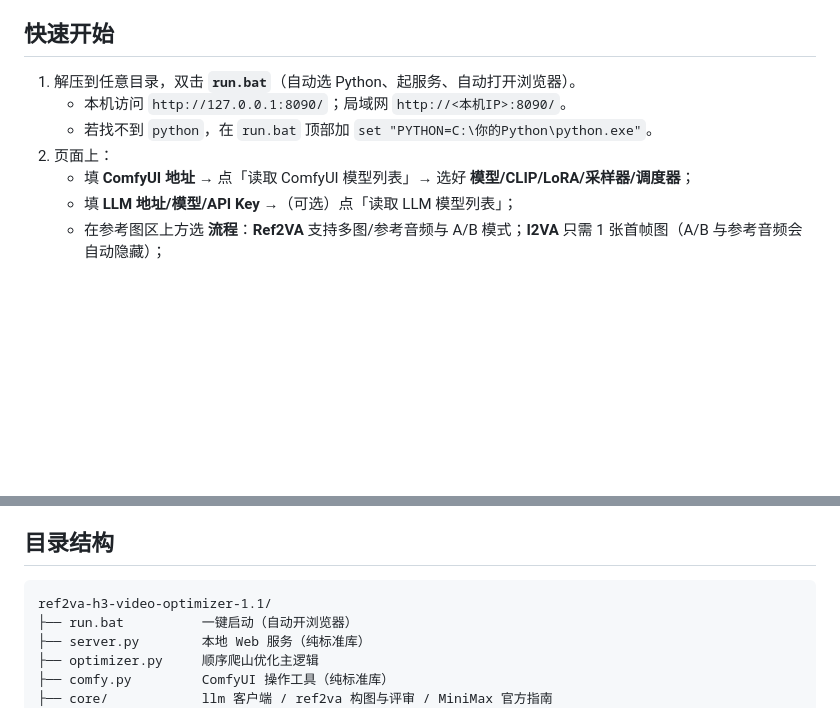
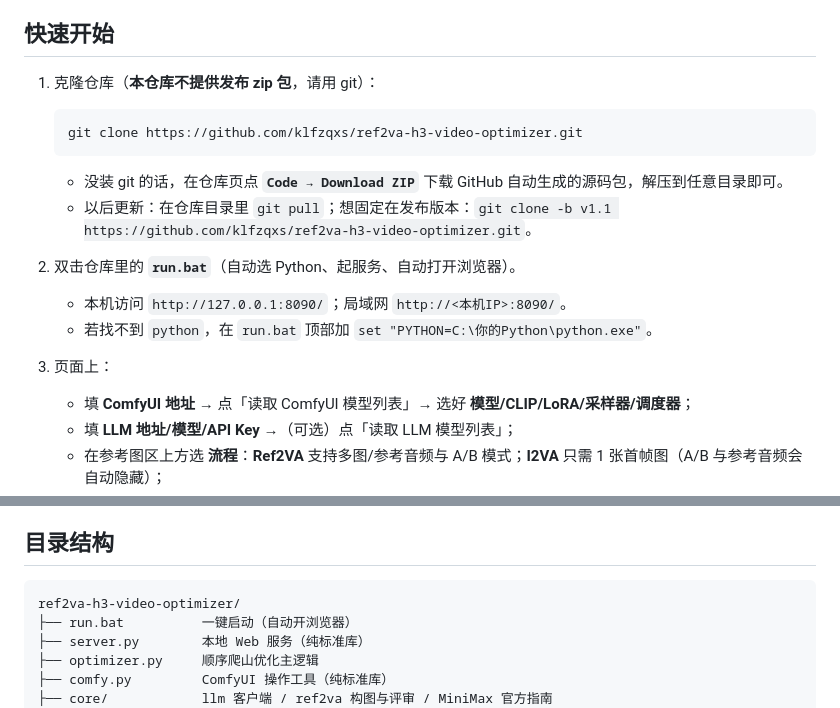
Before and after one commit to klfzqxs/ref2va-h3-video-optimizer, a Markdown page: README.md, 2 parts joined by grey strips. Drawn GitHub-style; blank space fills up the shorter version.

Commit message:
docs: 快速开始改为 git clone 获取（本仓库不提供发布 zip 包）
原说明让人「解压到任意目录」，但 Release 没有上传 zip 资产（assets 为空），
用户看到第一步就会卡住。改为：

- README 快速开始：第 1 步改为 `git clone <仓库地址>`（含 Code → Download ZIP
  作为没装 git 时的备选，那是 GitHub 自动生成的源码包），并补充
  「以后更新 git pull」「想固定发布版本 git clone -b v1.1」；
  原「双击 run.bat」「页面上」顺延为第 2、3 步；
- README 目录结构树根名由解压包名 `ref2va-h3-video-optimizer-1.1/`
  改为 clone 后的仓库目录名 `ref2va-h3-video-optimizer/`；
- RELEASE_NOTES 第七节「怎么用（一句话）」开头 `解压` 改为 `git clone`；
- USAGE 第 1 节把 `git clone https://github.com/<你>/...` 的占位地址
  换成真实仓库地址。

````diff
--- a/README.md
+++ b/README.md
@@ -47,10 +47,18 @@
 
 ## 快速开始
 
-1. 解压到任意目录，双击 **`run.bat`**（自动选 Python、起服务、自动打开浏览器）。
+1. 克隆仓库（**本仓库不提供发布 zip 包**，请用 git）：
+
+   ```bash
+   git clone https://github.com/klfzqxs/ref2va-h3-video-optimizer.git
+   ```
+
+   - 没装 git 的话，在仓库页点 **`Code → Download ZIP`** 下载 GitHub 自动生成的源码包，解压到任意目录即可。
+   - 以后更新：在仓库目录里 `git pull`；想固定在发布版本：`git clone -b v1.1 https://github.com/klfzqxs/ref2va-h3-video-optimizer.git`。
+2. 双击仓库里的 **`run.bat`**（自动选 Python、起服务、自动打开浏览器）。
    - 本机访问 `http://127.0.0.1:8090/`；局域网 `http://<本机IP>:8090/`。
    - 若找不到 `python`，在 `run.bat` 顶部加 `set "PYTHON=C:\你的Python\python.exe"`。
-2. 页面上：
+3. 页面上：
    - 填 **ComfyUI 地址** → 点「读取 ComfyUI 模型列表」→ 选好 **模型/CLIP/LoRA/采样器/调度器**；
    - 填 **LLM 地址/模型/API Key** →（可选）点「读取 LLM 模型列表」；
    - 在参考图区上方选 **流程**：**Ref2VA** 支持多图/参考音频与 A/B 模式；**I2VA** 只需 1 张首帧图（A/B 与参考音频会自动隐藏）；
@@ -83,7 +91,7 @@
 ## 目录结构
 
 ```
-ref2va-h3-video-optimizer-1.1/
+ref2va-h3-video-optimizer/
 ├── run.bat          一键启动（自动开浏览器）
 ├── server.py        本地 Web 服务（纯标准库）
 ├── optimizer.py     顺序爬山优化主逻辑
````
Also changed, not shown: RELEASE_NOTES.md (+1 -1 lines), USAGE.md (+1 -1 lines).
